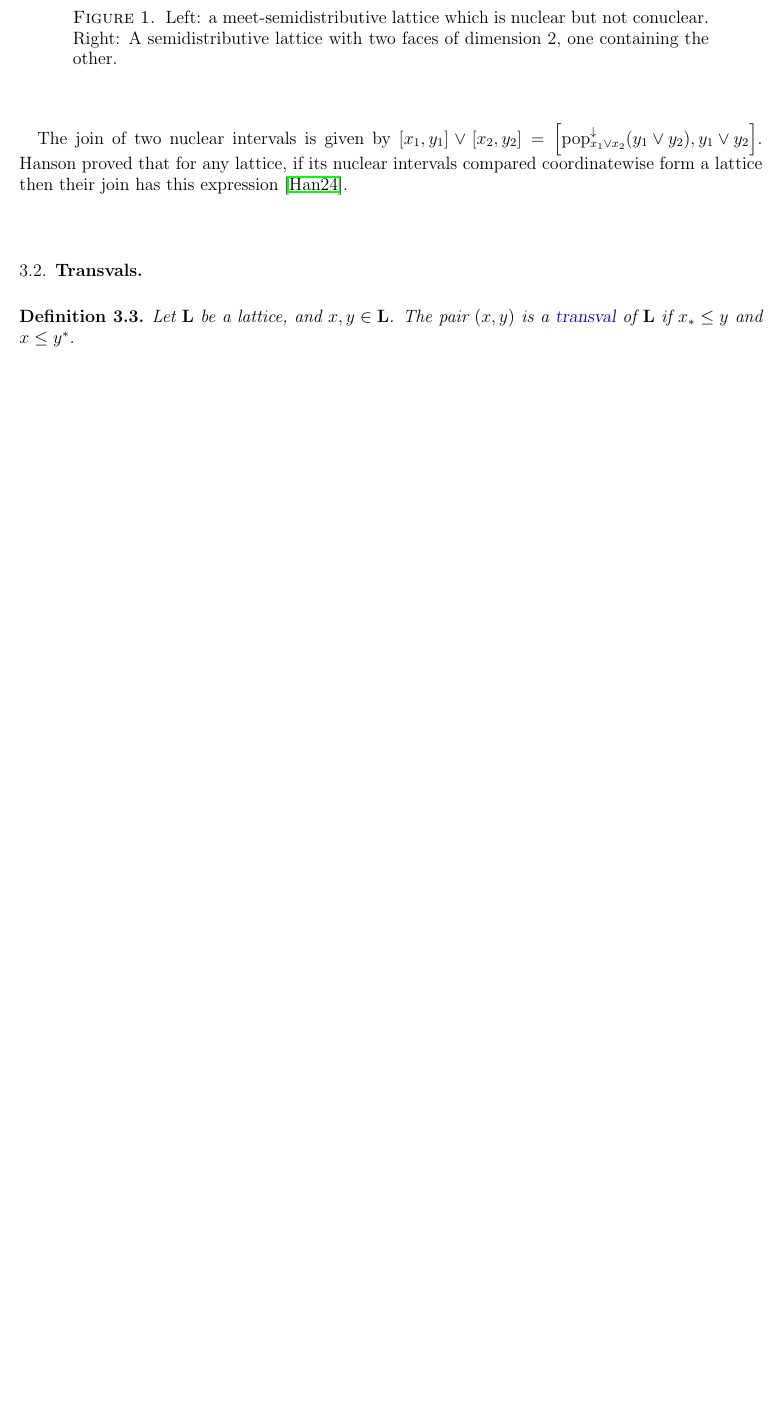
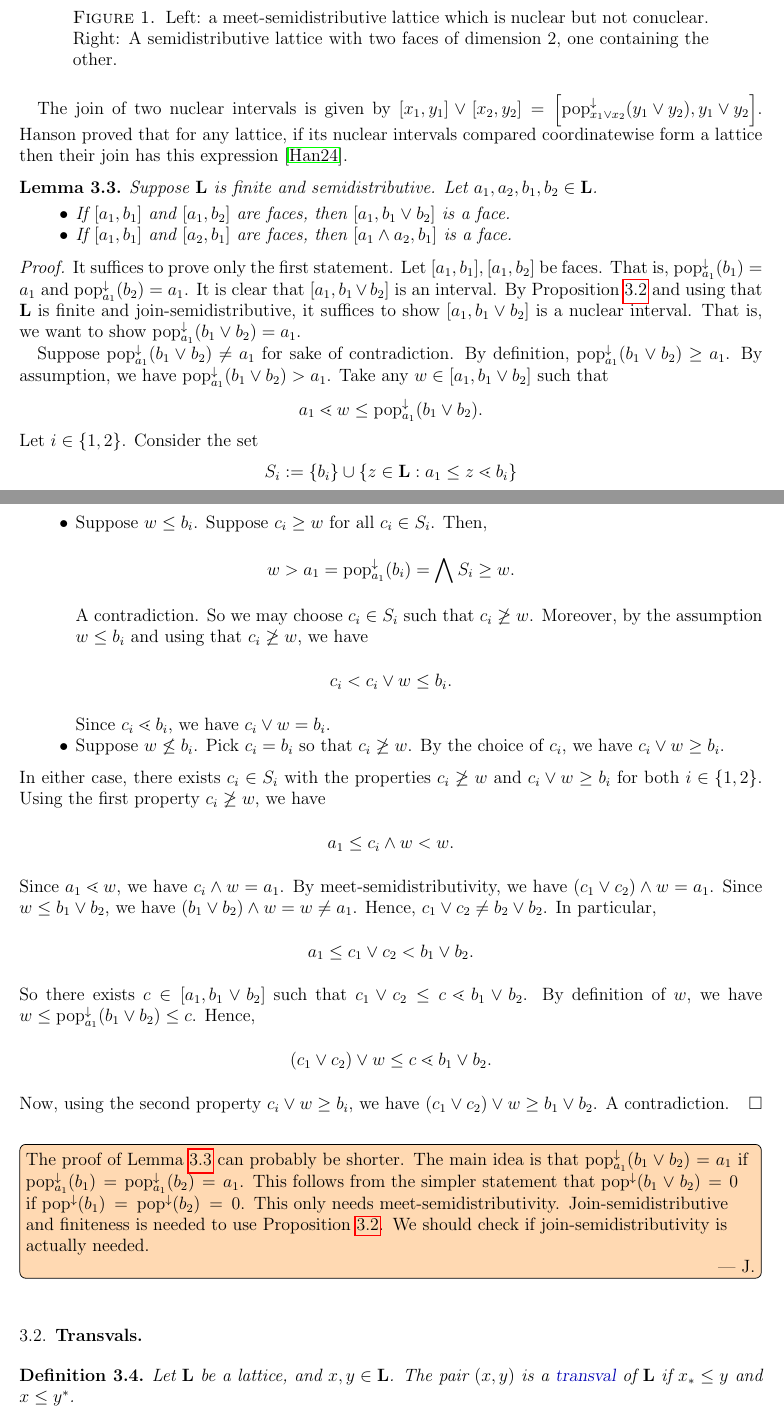
Before and after one commit to LudovicSchwob/Transvalles, a LaTeX paper (Transvals.tex): part of page 3 of 15 before the commit and two parts of pages 3 and 4 of 16 after it, the two joined at a grey line, cut so that both start at the same text, the shorter picture padded with empty space. Compiled offline with pdfLaTeX.

Commit message:
Face closure lemma

```diff
--- a/Transvals.tex
+++ b/Transvals.tex
@@ -226,9 +226,62 @@ We have seen in Lemma~\ref{lem:conuclear} that in a nuclear interval $[x,y]$, we
 The join of two nuclear intervals is given by $[x_1,y_1]\vee[x_2,y_2]=\left[\popdown_{x_1\vee x_2} (y_1\vee y_2), y_1\vee y_2\right]$. Hanson proved that for any lattice, if its nuclear intervals compared coordinatewise form a lattice then their join has this expression~\cite{Hans24}.
 %$$[x_1,y_1]\vee[x_2,y_2]=\left[\bigwedge\{z:x_1\vee x_2\le z\lessdot y_1\vee y_2\}\cup \{y_1\vee y_2\}, y_1\vee y_2\right]$$
 
-	\subsection{Transvals}
+  \begin{lem}\label{FaceClosureLemmabis}
+    Suppose \(\L\) is finite and semidistributive.
+    Let \(a_1,a_2,b_1,b_2 \in \L\).
+    \begin{itemize}
+      \item If \([a_1,b_1]\) and \([a_1,b_2]\) are faces, then \([a_1, b_1 \vee b_2]\) is a face.
+      \item If \([a_1,b_1]\) and \([a_2,b_1]\) are faces, then \([a_1 \wedge a_2, b_1]\) is a face.
+    \end{itemize}
+  \end{lem}
+  \begin{proof}
+    It suffices to prove only the first statement. Let \([a_1,b_1], [a_1,b_2]\) be faces.
+    That is, \(\popdown_{a_1}(b_1) = a_1\) and \(\popdown_{a_1}(b_2) = a_1\).
+    It is clear that \([a_1, b_1 \vee b_2]\) is an interval. By Proposition~\ref{PropositionNuclearCoNuclear} and using that \(\L\) is finite and join-semidistributive,
+    it suffices to show \([a_1,b_1 \vee b_2]\) is a nuclear interval. That is, we want to show \(\popdown_{a_1}(b_1 \vee b_2) = a_1\).
 
-	\begin{defi}
+    Suppose \(\popdown_{a_1}(b_1 \vee b_2) \neq a_1\) for sake of contradiction. By definition, \(\popdown_{a_1}(b_1 \vee b_2) \geq a_1\).
+    By assumption, we have \(\popdown_{a_1}(b_1 \vee b_2) > a_1\).
+    Take any \(w \in [a_1,b_1 \vee b_2]\) such that
+    \[a_1 \lessdot w \leq \popdown_{a_1}(b_1 \vee b_2).\]
+    Let \(i \in \{1,2\}\). Consider the set
+    \[S_i := \{ b_i \} \cup \{ z \in \L : a_1 \leq z \lessdot b_i \}\]
+    so that \(\popdown_{a_1}(b_i) = \bigwedge S_i\). Now, either \(w \leq b_i\) or \(w \not \leq b_i\).
+    \begin{itemize}
+      \item Suppose \(w \leq b_i\).
+        Suppose \(c_i \geq w\) for all \(c_i \in S_i\). Then,
+        \[w > a_1 = \popdown_{a_1}(b_i) = \bigwedge S_i \geq w.\]
+        A contradiction. So we may choose \(c_i \in S_i\) such that \(c_i \not \geq w\).
+        Moreover, by the assumption \(w \leq b_i\) and using that \(c_i \not \geq w\), we have
+        \[c_i < c_i \vee w \leq b_i.\]
+        Since \(c_i \lessdot b_i\), we have \(c_i \vee w = b_i\).
+      \item Suppose \(w \not \leq b_i\). Pick \(c_i = b_i\) so that \(c_i \not \geq w\).
+        By the choice of \(c_i\), we have \(c_i \vee w \geq b_i\).
+    \end{itemize}
+    In either case, there exists \(c_i \in S_i\) with the properties \(c_i \not \geq w\) and \(c_i \vee w \geq b_i\) for both \(i \in \{1,2\}\). Using the first property \(c_i \not \geq w\), we have
+    \[a_1 \leq c_i \wedge w < w.\]
+    Since \(a_1 \lessdot w\), we have \(c_i \wedge w = a_1\). By meet-semidistributivity, we have \((c_1 \vee c_2) \wedge w = a_1\).
+    Since \(w \leq b_1 \vee b_2\), we have \((b_1 \vee b_2) \wedge w = w \neq a_1\). Hence, \(c_1 \vee c_2 \neq b_2 \vee b_2\).
+    In particular,
+    \[a_1 \leq c_1 \vee c_2 < b_1 \vee b_2.\]
+    So there exists \(c \in [a_1,b_1 \vee b_2]\) such that
+    \(c_1 \vee c_2 \leq c \lessdot b_1 \vee b_2\).
+    By definition of \(w\), we have \(w \leq \popdown_{a_1}(b_1 \vee b_2) \leq c\).
+    Hence,
+    \[(c_1 \vee c_2) \vee w \leq c \lessdot b_1 \vee b_2.\]
+    Now, using the second property \(c_i \vee w \geq b_i\), we have \((c_1 \vee c_2) \vee w \geq b_1 \vee b_2\).
+    A contradiction.
+  \end{proof}
+  \jonathan{The proof of Lemma~\ref{FaceClosureLemmabis} can probably be shorter.
+  The main idea is that \(\popdown_{a_1}(b_1 \vee b_2) = a_1\) if \(\popdown_{a_1}(b_1) = \popdown_{a_1}(b_2) = a_1\).
+  This follows from the simpler statement that \(\popdown(b_1 \vee b_2) = 0\) if \(\popdown(b_1) = \popdown(b_2) = 0\).
+  This only needs meet-semidistributivity.
+  Join-semidistributive and finiteness is needed to use Proposition~\ref{PropositionNuclearCoNuclear}.
+  We should check if join-semidistributivity is actually needed.}
+
+  \subsection{Transvals}
+
+  \begin{defi}
 	    Let $\L$ be a lattice, and $x,y\in \L$. The pair $(x,y)$ is a \defn{transval} of $\L$ if $x_*\le y$ and $x\le y^*$.
 	\end{defi}
 
```
Also changed, not shown: Transvals.pdf (added), Transvals.tex (12 more changed lines), 3 other files.
